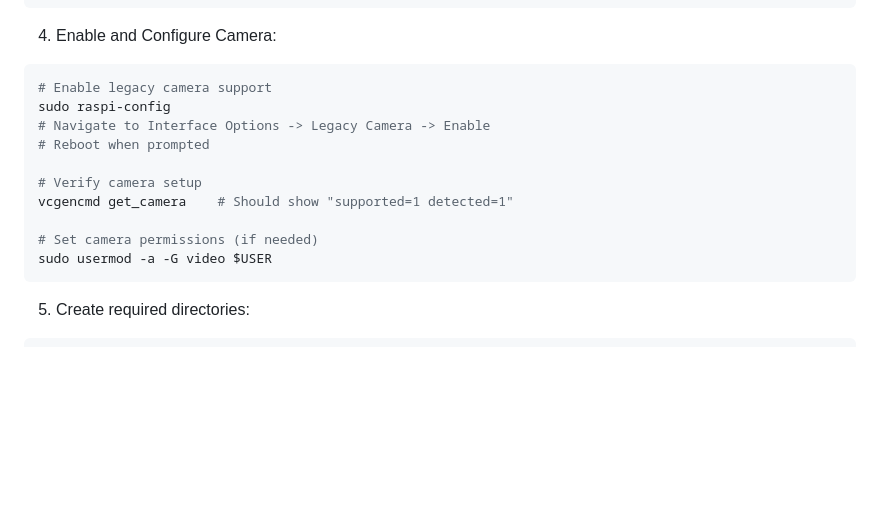
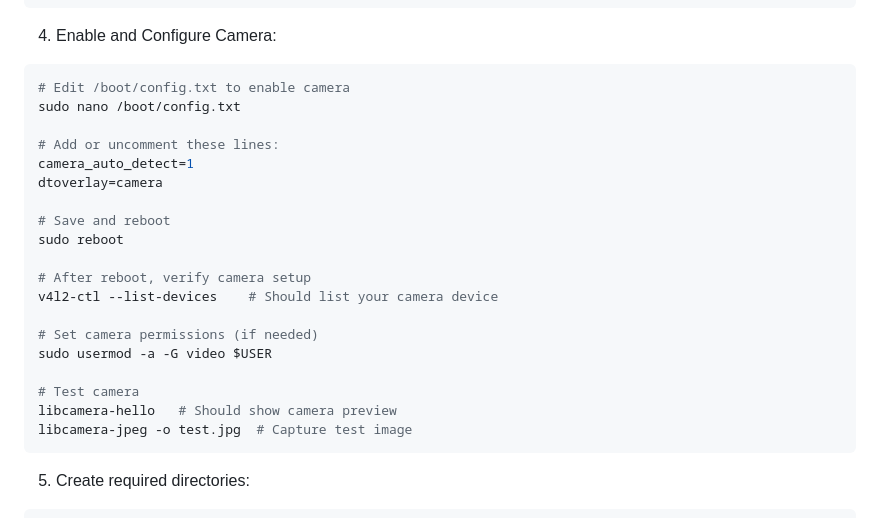
Before and after one commit to ngnxuanhoa/agv-4, a Markdown page: README.md, the part around the change. GitHub-like rendering; blank space fills up the shorter version.

````diff
--- a/README.md
+++ b/README.md
@@ -61,16 +61,25 @@ python3 -m pip install -r requirements.txt
 
 4. Enable and Configure Camera:
 ```bash
-# Enable legacy camera support
-sudo raspi-config
-# Navigate to Interface Options -> Legacy Camera -> Enable
-# Reboot when prompted
+# Edit /boot/config.txt to enable camera
+sudo nano /boot/config.txt
 
-# Verify camera setup
-vcgencmd get_camera    # Should show "supported=1 detected=1"
+# Add or uncomment these lines:
+camera_auto_detect=1
+dtoverlay=camera
+
+# Save and reboot
+sudo reboot
+
+# After reboot, verify camera setup
+v4l2-ctl --list-devices    # Should list your camera device
 
 # Set camera permissions (if needed)
 sudo usermod -a -G video $USER
+
+# Test camera
+libcamera-hello   # Should show camera preview
+libcamera-jpeg -o test.jpg  # Capture test image
 ```
 
 5. Create required directories:
````
